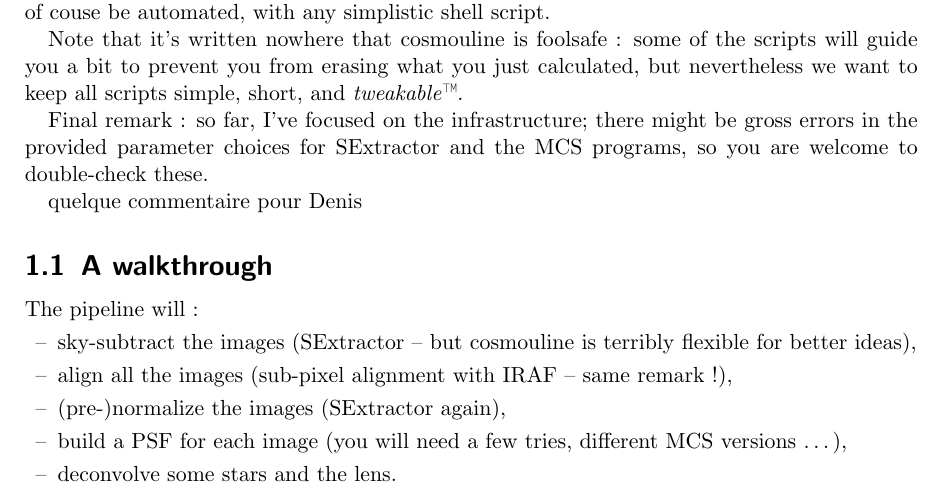
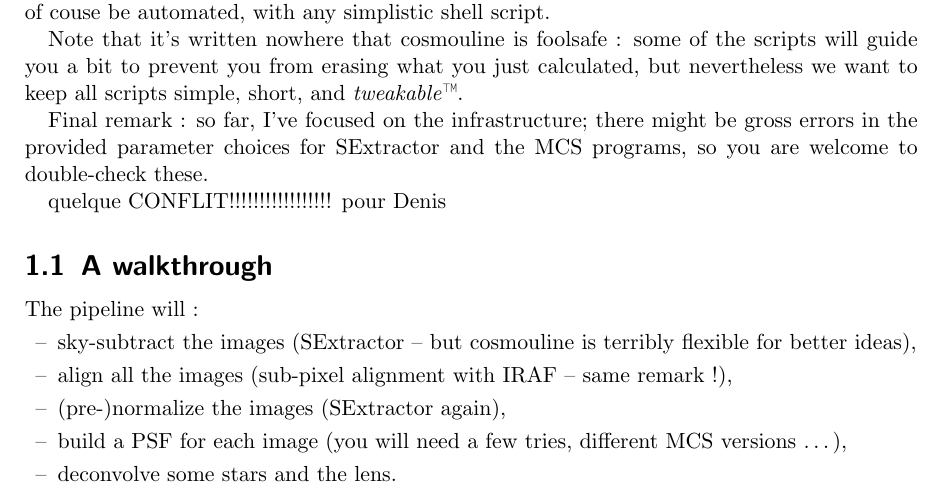
Before and after one commit to COSMOGRAIL/COSMOULINE, a LaTeX document (trunk/doc/handbook/main.tex, which reads trunk/doc/handbook/sections/intro.tex): part of page 3 of 31, cut so that both start at the same text. Compiled offline with pdfLaTeX.

Commit message:
un conflit

```diff
--- a/trunk/doc/handbook/sections/intro.tex
+++ b/trunk/doc/handbook/sections/intro.tex
@@ -14,7 +14,7 @@ Note that it's written nowhere that cosmouline is foolsafe : some of the scripts
 
 Final remark : so far, I've focused on the infrastructure; there might be gross errors in the provided parameter choices for SExtractor and the MCS programs, so you are welcome to double-check these.
 
-#quelque commentaire pour Denis
+#quelque CONFLIT!!!!!!!!!!!!!!!!! pour Denis
 
 
 \subsection{A walkthrough}
```
